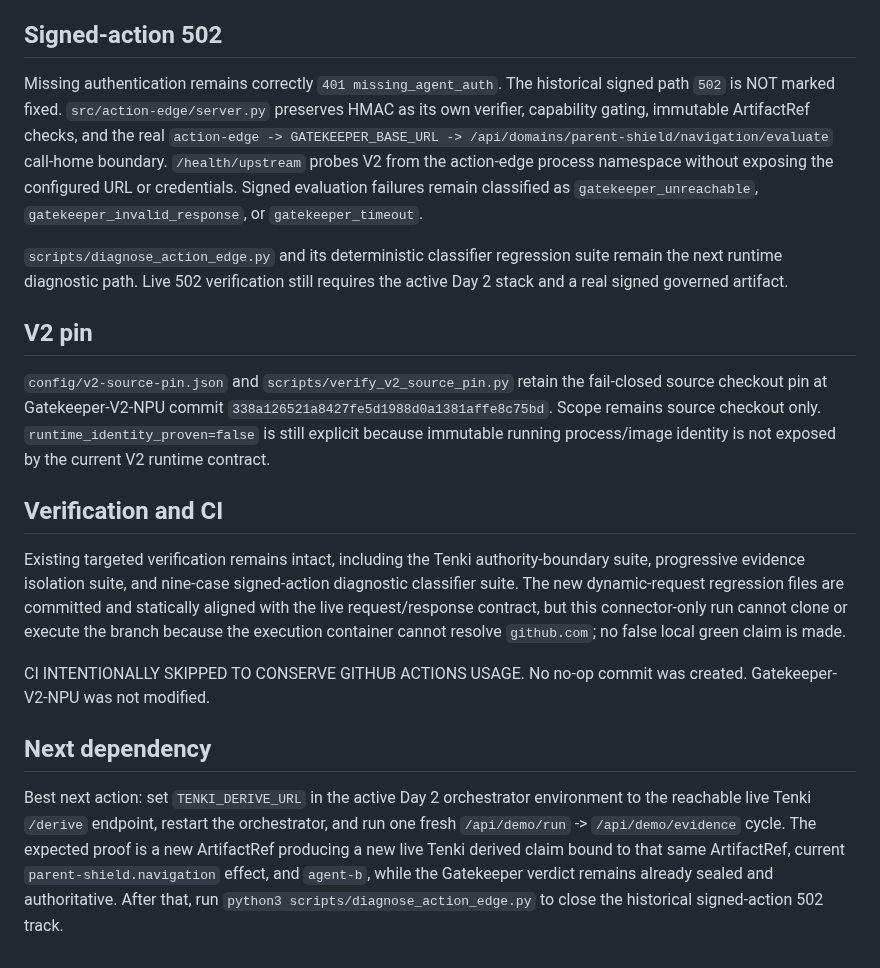
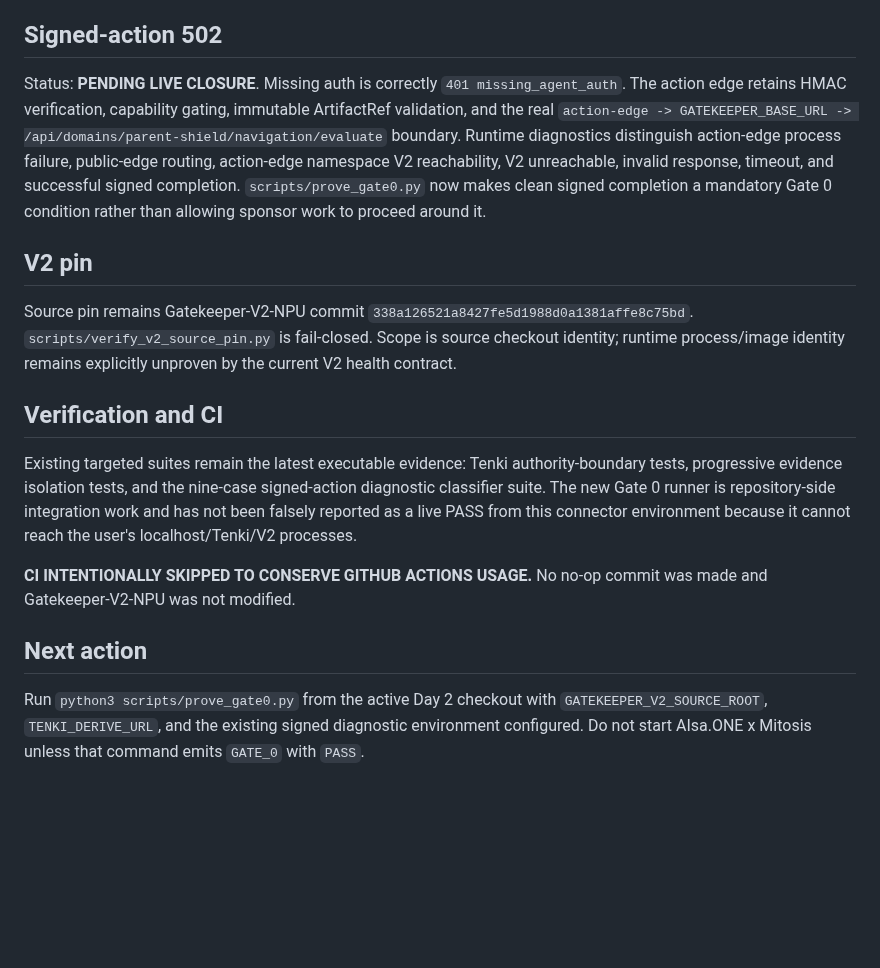
Before and after one commit to OakandSparrowSystemsEnterprises/Runtype-hackathon, a Markdown page: HACKATHON_CHECKPOINT.md, the part around one of its changes. Drawn GitHub-style; blank space fills up the shorter version.

```diff
--- a/HACKATHON_CHECKPOINT.md
+++ b/HACKATHON_CHECKPOINT.md
@@ -36,20 +32,18 @@ Runtime requirement: configure `TENKI_DERIVE_URL` to the reachable live worker `
 
 ## Signed-action 502
 
-Missing authentication remains correctly `401 missing_agent_auth`. The historical signed path `502` is NOT marked fixed. `src/action-edge/server.py` preserves HMAC as its own verifier, capability gating, immutable ArtifactRef checks, and the real `action-edge -> GATEKEEPER_BASE_URL -> /api/domains/parent-shield/navigation/evaluate` call-home boundary. `/health/upstream` probes V2 from the action-edge process namespace without exposing the configured URL or credentials. Signed evaluation failures remain classified as `gatekeeper_unreachable`, `gatekeeper_invalid_response`, or `gatekeeper_timeout`.
-
-`scripts/diagnose_action_edge.py` and its deterministic classifier regression suite remain the next runtime diagnostic path. Live 502 verification still requires the active Day 2 stack and a real signed governed artifact.
+Status: **PENDING LIVE CLOSURE**. Missing auth is correctly `401 missing_agent_auth`. The action edge retains HMAC verification, capability gating, immutable ArtifactRef validation, and the real `action-edge -> GATEKEEPER_BASE_URL -> /api/domains/parent-shield/navigation/evaluate` boundary. Runtime diagnostics distinguish action-edge process failure, public-edge routing, action-edge namespace V2 reachability, V2 unreachable, invalid response, timeout, and successful signed completion. `scripts/prove_gate0.py` now makes clean signed completion a mandatory Gate 0 condition rather than allowing sponsor work to proceed around it.
 
 ## V2 pin
 
-`config/v2-source-pin.json` and `scripts/verify_v2_source_pin.py` retain the fail-closed source checkout pin at Gatekeeper-V2-NPU commit `338a126521a8427fe5d1988d0a1381affe8c75bd`. Scope remains source checkout only. `runtime_identity_proven=false` is still explicit because immutable running process/image identity is not exposed by the current V2 runtime contract.
+Source pin remains Gatekeeper-V2-NPU commit `338a126521a8427fe5d1988d0a1381affe8c75bd`. `scripts/verify_v2_source_pin.py` is fail-closed. Scope is source checkout identity; runtime process/image identity remains explicitly unproven by the current V2 health contract.
 
 ## Verification and CI
 
-Existing targeted verification remains intact, including the Tenki authority-boundary suite, progressive evidence isolation suite, and nine-case signed-action diagnostic classifier suite. The new dynamic-request regression files are committed and statically aligned with the live request/response contract, but this connector-only run cannot clone or execute the branch because the execution container cannot resolve `github.com`; no false local green claim is made.
+Existing targeted suites remain the latest executable evidence: Tenki authority-boundary tests, progressive evidence isolation tests, and the nine-case signed-action diagnostic classifier suite. The new Gate 0 runner is repository-side integration work and has not been falsely reported as a live PASS from this connector environment because it cannot reach the user's localhost/Tenki/V2 processes.
 
-CI INTENTIONALLY SKIPPED TO CONSERVE GITHUB ACTIONS USAGE. No no-op commit was created. Gatekeeper-V2-NPU was not modified.
+**CI INTENTIONALLY SKIPPED TO CONSERVE GITHUB ACTIONS USAGE.** No no-op commit was made and Gatekeeper-V2-NPU was not modified.
 
-## Next dependency
+## Next action
 
-Best next action: set `TENKI_DERIVE_URL` in the active Day 2 orchestrator environment to the reachable live Tenki `/derive` endpoint, restart the orchestrator, and run one fresh `/api/demo/run` -> `/api/demo/evidence` cycle. The expected proof is a new ArtifactRef producing a new live Tenki derived claim bound to that same ArtifactRef, current `parent-shield.navigation` effect, and `agent-b`, while the Gatekeeper verdict remains already sealed and authoritative. After that, run `python3 scripts/diagnose_action_edge.py` to close the historical signed-action 502 track.
+Run `python3 scripts/prove_gate0.py` from the active Day 2 checkout with `GATEKEEPER_V2_SOURCE_ROOT`, `TENKI_DERIVE_URL`, and the existing signed diagnostic environment configured. Do not start AIsa.ONE x Mitosis unless that command emits `GATE_0` with `PASS`.
```
Also changed, not shown: other parts of HACKATHON_CHECKPOINT.md (+14 -18 lines).
